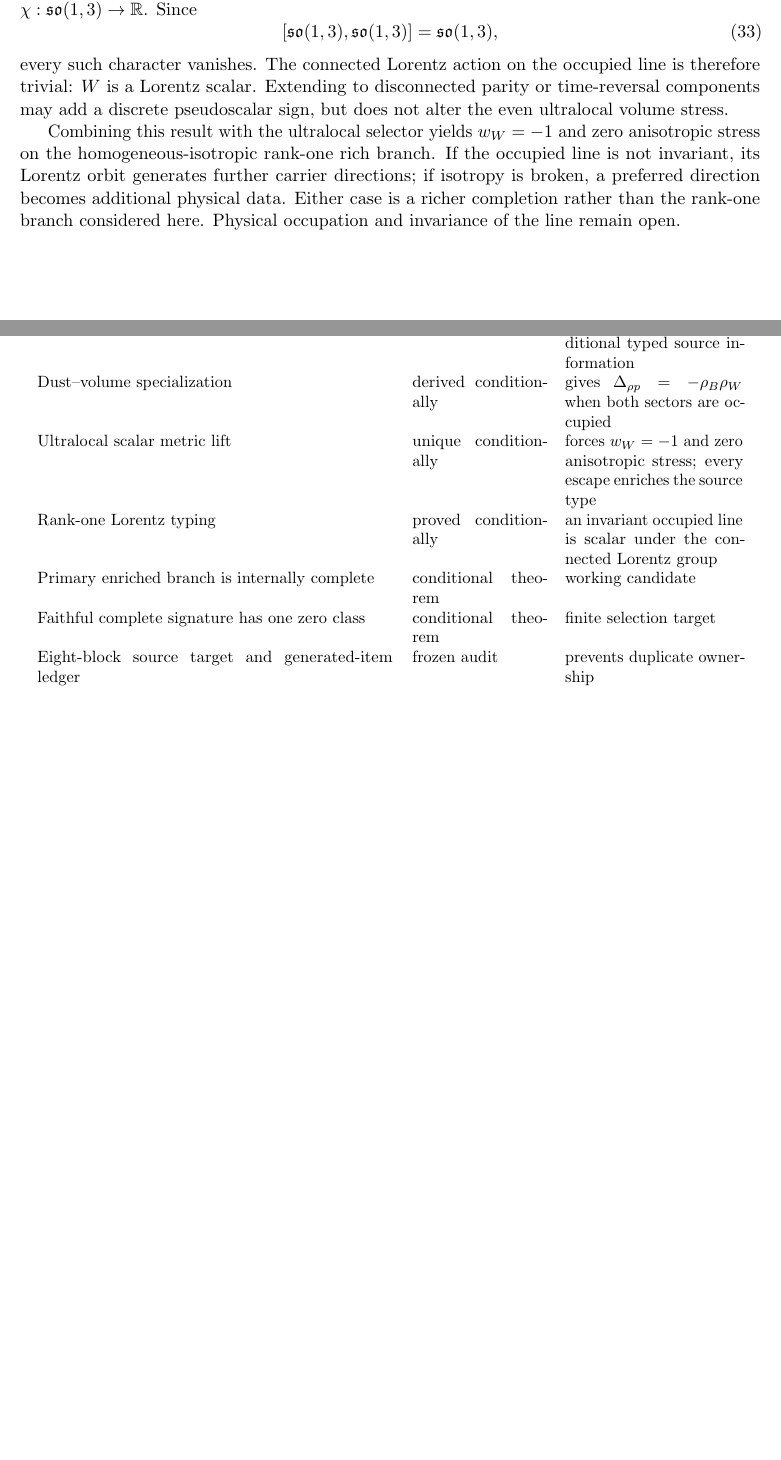
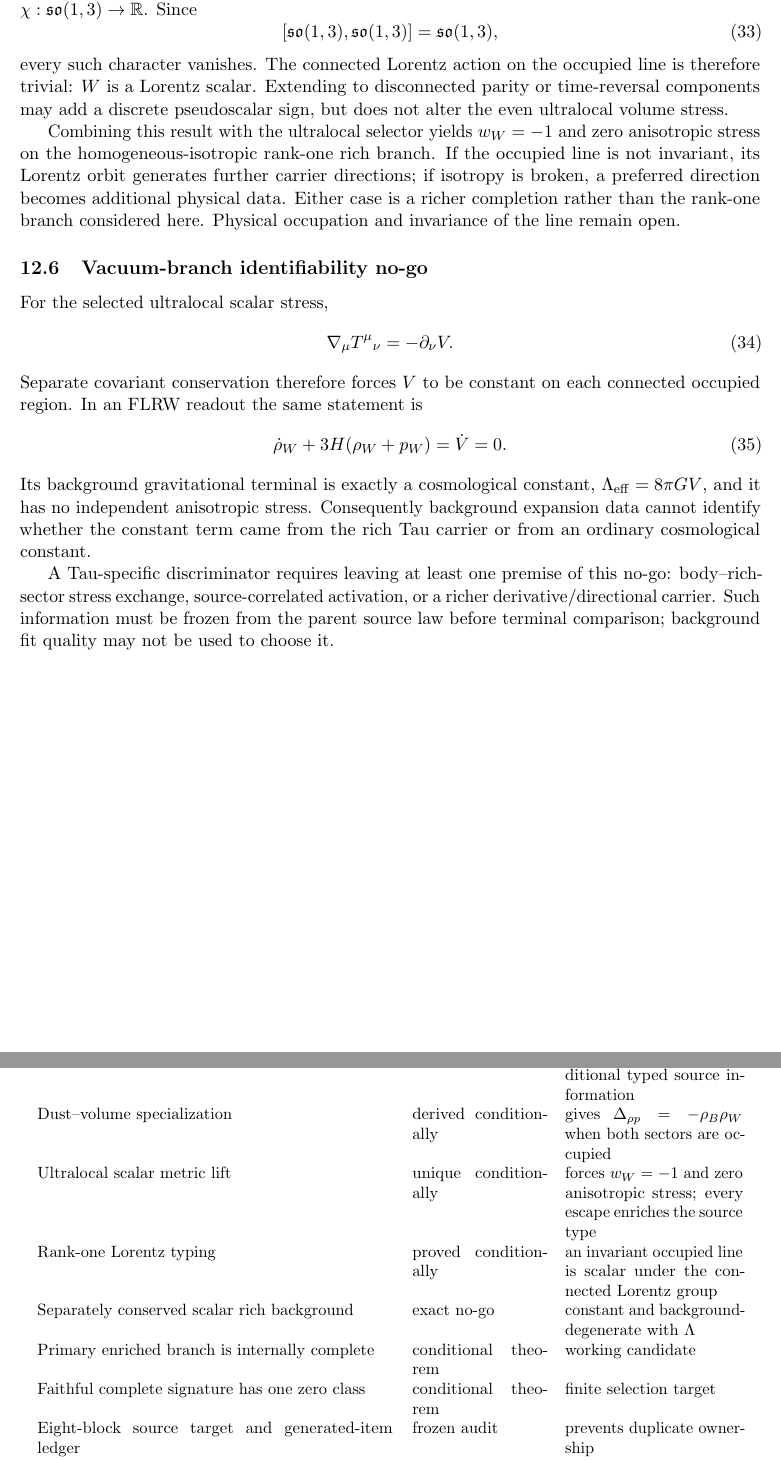
Before and after one commit to tau-core-research/tau-core-physical-parent-selection-foundation-paper-iv, a LaTeX paper (paperIV_submission_source/main.tex): two parts of pages 12 and 13 of 14, joined at a grey line, cut so that both start at the same text, the shorter picture padded with empty space. Compiled offline with pdfLaTeX.

Commit message:
Prove vacuum branch identifiability no-go

```diff
--- a/paperIV_submission_source/main.tex
+++ b/paperIV_submission_source/main.tex
@@ -762,6 +762,30 @@ physical data. Either case is a richer completion rather than the rank-one
 branch considered here. Physical occupation and invariance of the line remain
 open.
 
+\subsection{Vacuum-branch identifiability no-go}
+
+For the selected ultralocal scalar stress,
+\begin{equation}
+ \nabla_\mu T^{\mu}{}_{\nu}=-\partial_\nu V.
+ \label{eq:vacuum-divergence}
+\end{equation}
+Separate covariant conservation therefore forces \(V\) to be constant on each
+connected occupied region. In an FLRW readout the same statement is
+\begin{equation}
+ \dot\rho_W+3H(\rho_W+p_W)=\dot V=0.
+ \label{eq:vacuum-continuity}
+\end{equation}
+Its background gravitational terminal is exactly a cosmological constant,
+\(\Lambda_{\rm eff}=8\pi G V\), and it has no independent anisotropic stress.
+Consequently background expansion data cannot identify whether the constant
+term came from the rich Tau carrier or from an ordinary cosmological constant.
+
+A Tau-specific discriminator requires leaving at least one premise of this
+no-go: body--rich-sector stress exchange, source-correlated activation, or a
+richer derivative/directional carrier. Such information must be frozen from
+the parent source law before terminal comparison; background fit quality may
+not be used to choose it.
+
 \section{Proof ledger}
 
 \begin{center}\small
@@ -796,6 +820,8 @@ Ultralocal scalar metric lift & unique conditionally & forces \(w_W=-1\) and
 zero anisotropic stress; every escape enriches the source type\\
 Rank-one Lorentz typing & proved conditionally & an invariant occupied line is
 scalar under the connected Lorentz group\\
+Separately conserved scalar rich background & exact no-go & constant and
+background-degenerate with \(\Lambda\)\\
 Primary enriched branch is internally complete & conditional theorem & working candidate\\
 Faithful complete signature has one zero class & conditional theorem & finite selection target\\
 Eight-block source target and generated-item ledger & frozen audit & prevents duplicate ownership\\
```
Also changed, not shown: README.md, figures/fig_parent_selection_fork.pdf, figures/fig_signature_spine.pdf, paperIV_submission_source/figures/fig_parent_selection_fork.pdf, paperIV_submission_source/figures/fig_signature_spine.pdf, paperIV_submission_source/main.pdf, 5 other files.
